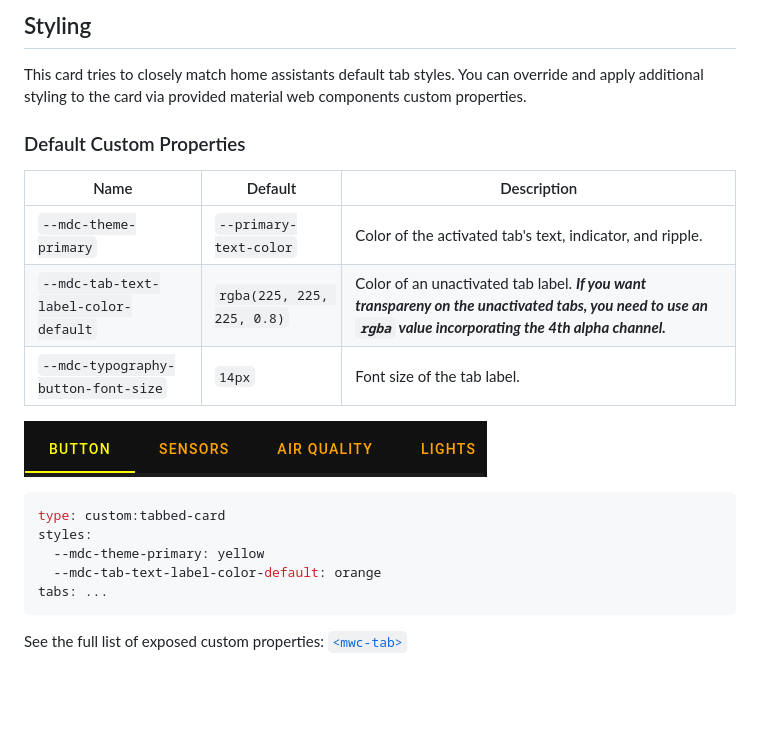
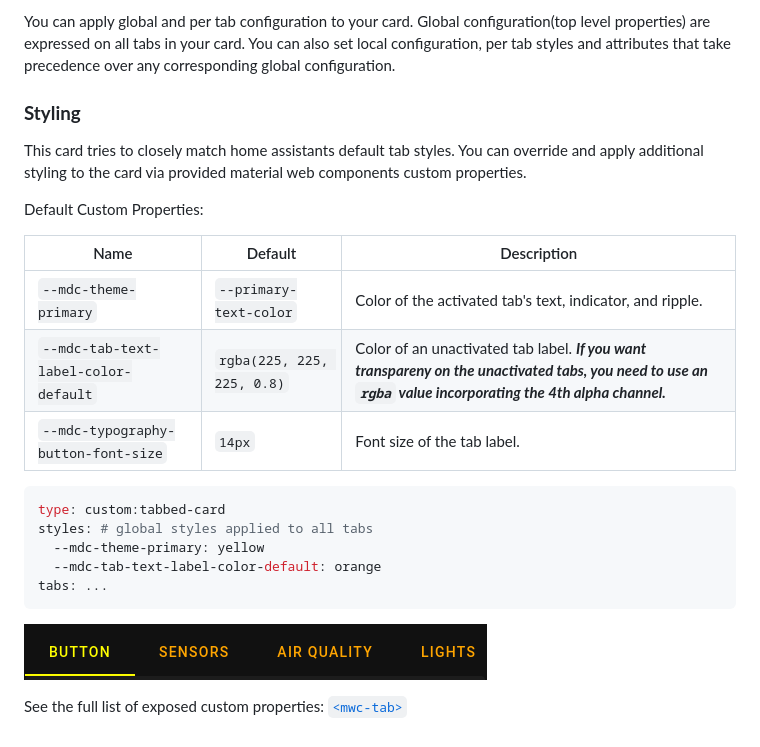
Before and after one commit to kinghat/tabbed-card, a Markdown page: README.md, the part around the change printed below. GitHub-like rendering; blank space fills up the shorter version.

Commit message:
docs(readme): refactor layout and update styling accordingly

````diff
--- a/README.md
+++ b/README.md
@@ -87,9 +86,11 @@ tabs:
 
-## Styling
+You can apply global and per tab configuration to your card. Global configuration(top level properties) are expressed on all tabs in your card. You can also set local configuration, per tab styles and attributes that take precedence over any corresponding global configuration.
+
+### **Styling**
 
 This card tries to closely match home assistants default tab styles. You can override and apply additional styling to the card via provided material web components custom properties.
 
-### Default Custom Properties
+Default Custom Properties:
 
 | Name                                 | Default                    | Description                                                                                                                                                    |
 | ------------------------------------ | -------------------------- | -------------------------------------------------------------------------------------------------------------------------------------------------------------- |
@@ -97,16 +98,16 @@ This card tries to closely match home assistants default tab styles. You can ove
 | `--mdc-tab-text-label-color-default` | `rgba(225, 225, 225, 0.8)` | Color of an unactivated tab label. **_If you want transpareny on the unactivated tabs, you need to use an `rgba` value incorporating the 4th alpha channel._** |
 | `--mdc-typography-button-font-size`  | `14px`                     | Font size of the tab label.                                                                                                                                    |
 
-![Styling](assets/styling.png)
-
 ```yaml
 type: custom:tabbed-card
-styles:
+styles: # global styles applied to all tabs
   --mdc-theme-primary: yellow
   --mdc-tab-text-label-color-default: orange
 tabs: ...
 ```
 
+![Styling](assets/global-styles.png)
+
 See the full list of exposed custom properties: [`<mwc-tab>`](https://github.com/material-components/material-web/blob/mwc/packages/tab/README.md#css-custom-properties)
 
 <!-- TODO: implement customizing tabs attributes -->
````
Also changed, not shown: other parts of README.md (+1 -2 lines), assets/global-styles.png (renamed from assets/styling.png).
